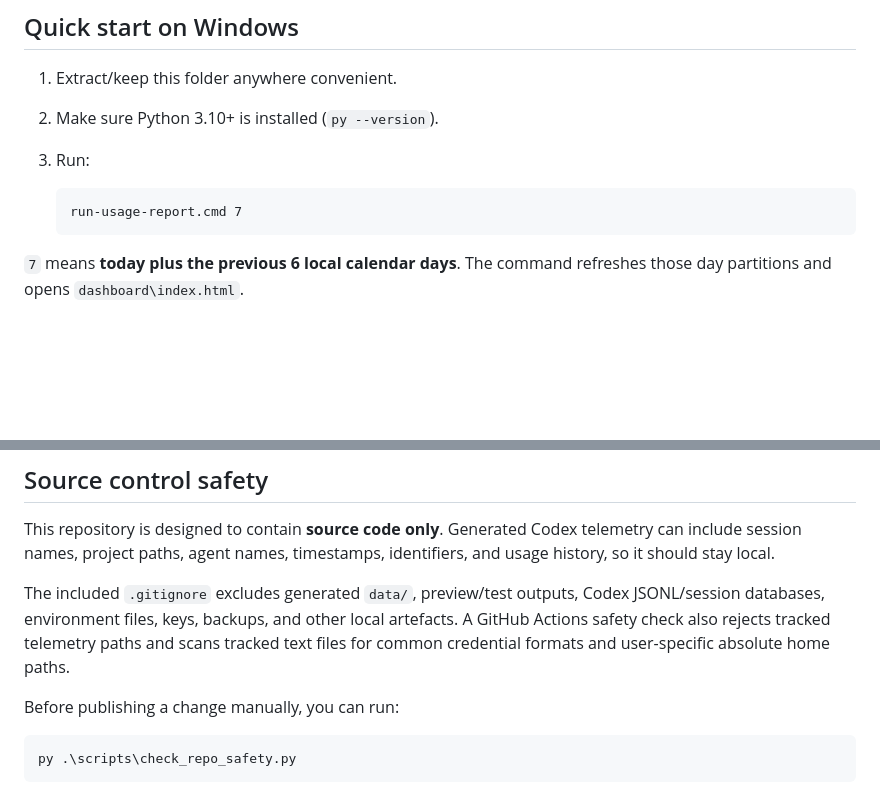
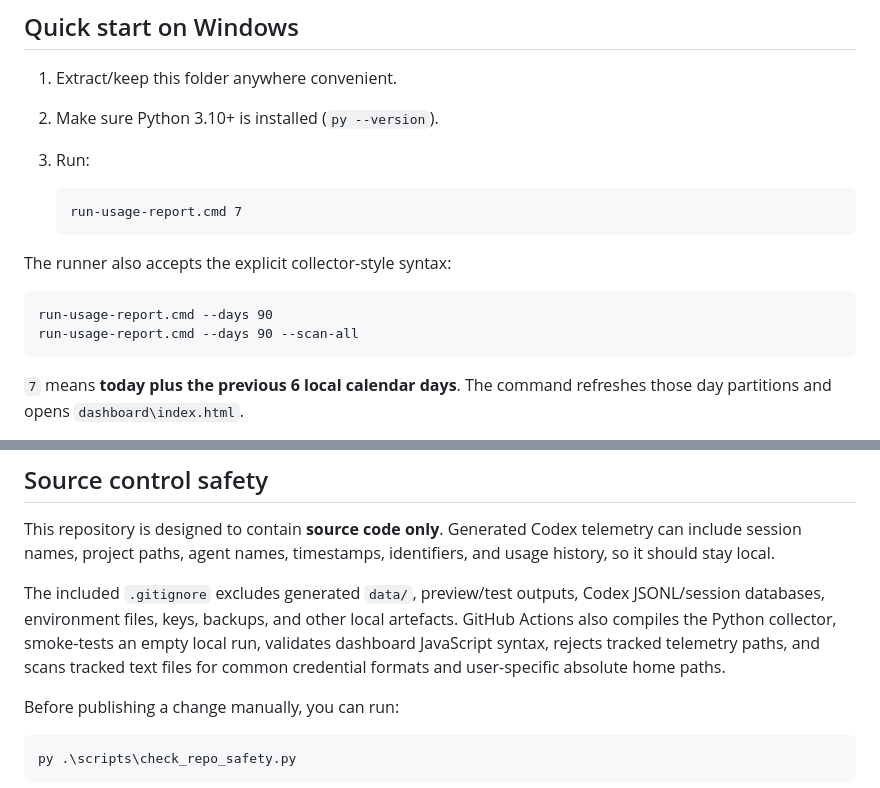
Before and after one commit to aidanthomas83/agent-usage-dashboard, a Markdown page: README.md, 2 parts joined by grey strips. Drawn GitHub-style; blank space fills up the shorter version.

````diff
--- a/README.md
+++ b/README.md
@@ -11,6 +11,13 @@ A local, read-only Codex telemetry collector plus an offline dashboard.
    ```bat
    run-usage-report.cmd 7
    ```
+
+The runner also accepts the explicit collector-style syntax:
+
+```bat
+run-usage-report.cmd --days 90
+run-usage-report.cmd --days 90 --scan-all
+```
 
 `7` means **today plus the previous 6 local calendar days**. The command refreshes those day partitions and opens `dashboard\index.html`.
 
@@ -172,7 +214,7 @@ Everything stays local. The collector reads your local Codex files and writes su
 
 This repository is designed to contain **source code only**. Generated Codex telemetry can include session names, project paths, agent names, timestamps, identifiers, and usage history, so it should stay local.
 
-The included `.gitignore` excludes generated `data/`, preview/test outputs, Codex JSONL/session databases, environment files, keys, backups, and other local artefacts. A GitHub Actions safety check also rejects tracked telemetry paths and scans tracked text files for common credential formats and user-specific absolute home paths.
+The included `.gitignore` excludes generated `data/`, preview/test outputs, Codex JSONL/session databases, environment files, keys, backups, and other local artefacts. GitHub Actions also compiles the Python collector, smoke-tests an empty local run, validates dashboard JavaScript syntax, rejects tracked telemetry paths, and scans tracked text files for common credential formats and user-specific absolute home paths.
 
 Before publishing a change manually, you can run:
 
````
Also changed, not shown: other parts of README.md (+36 -1 lines).
